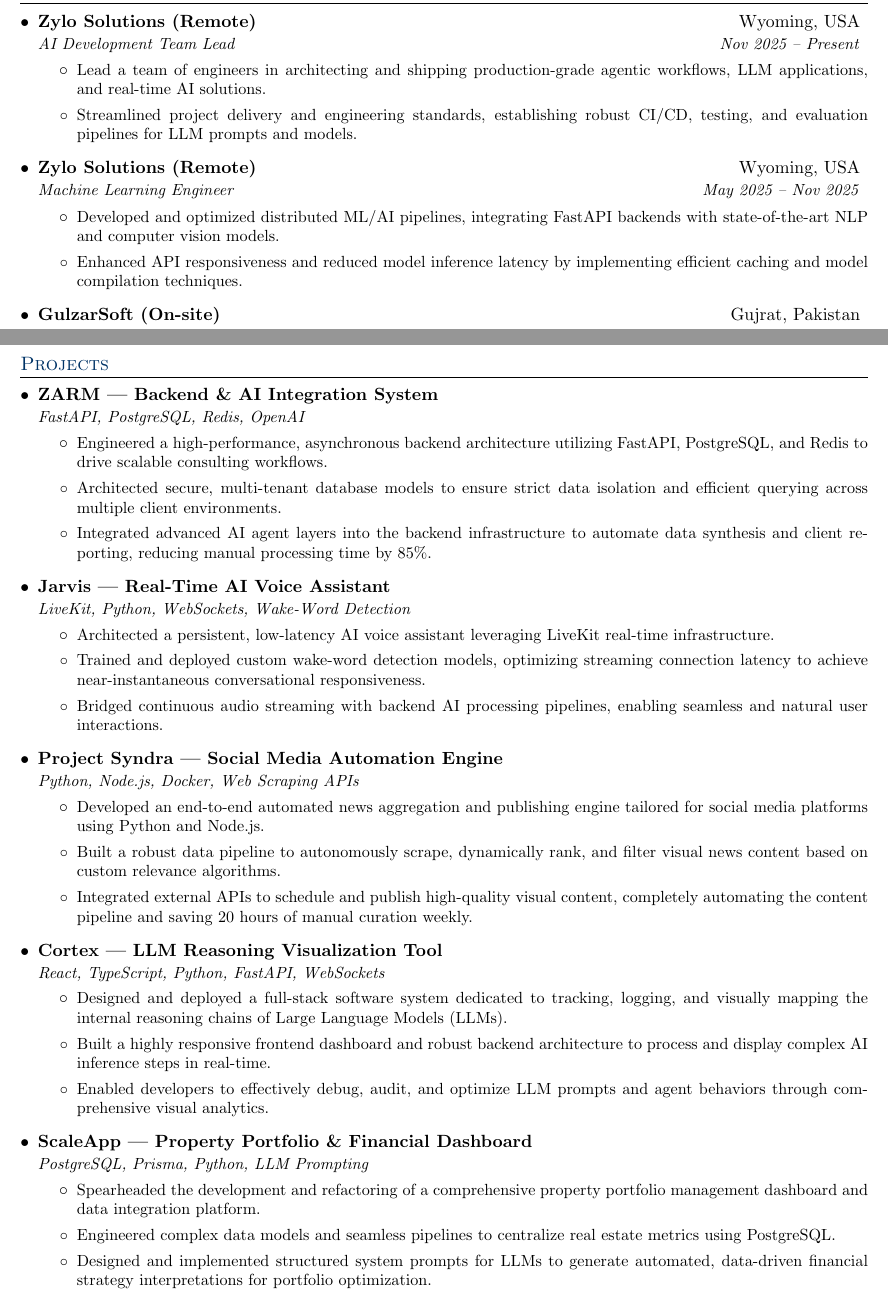
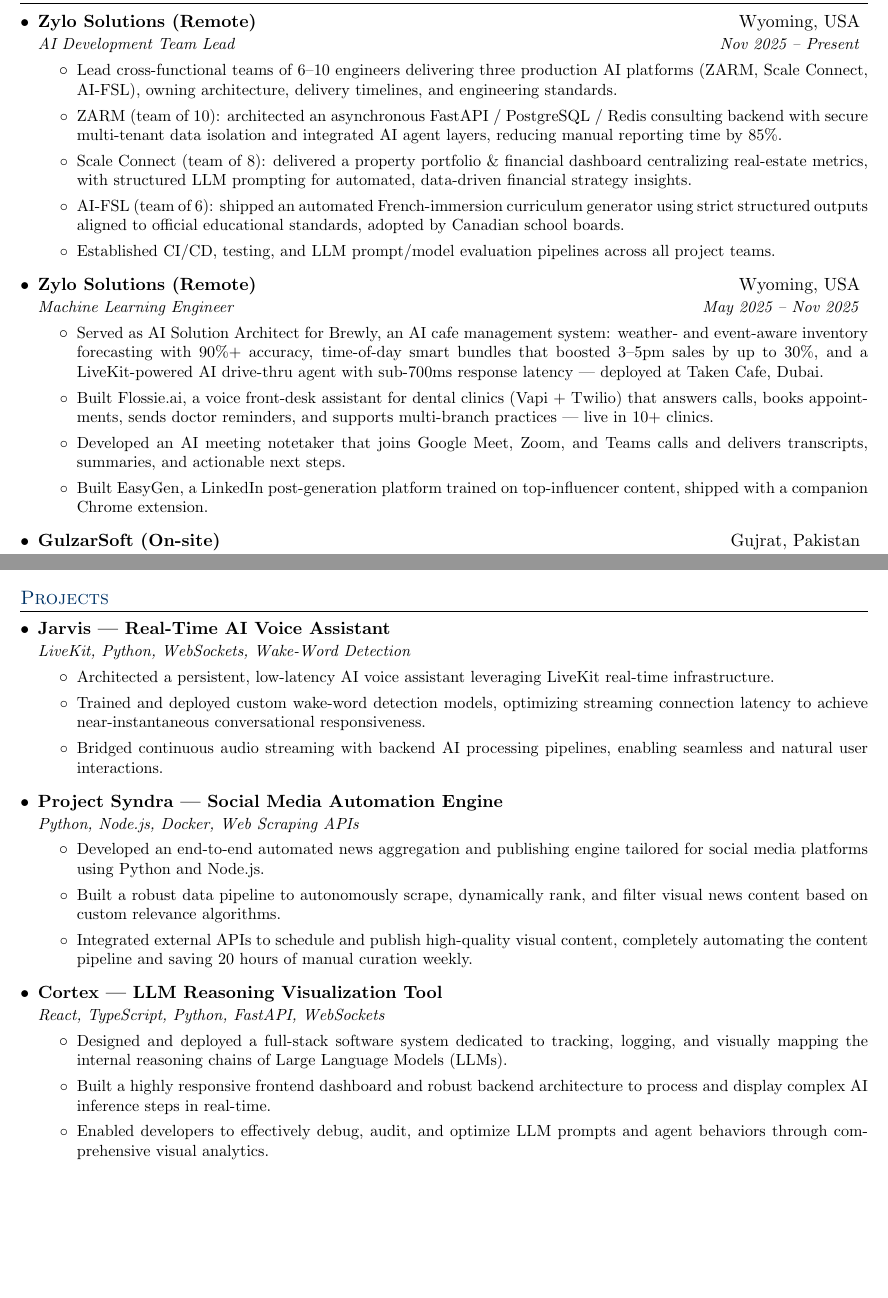
Before and after one commit to iarslankhalid/resume, a LaTeX document (Python/Python-developer.tex, which reads experience/zylo.tex): two parts of pages 1 and 2 of 2, joined at a grey line, cut so that both start at the same text, the shorter picture padded with empty space. Compiled offline with pdfLaTeX.

Commit message:
Restructure Zylo experience around client projects with metrics
- Team Lead: ZARM, Scale Connect, AI-FSL with team sizes and impact
- MLE: Brewly, Flossie.ai, AI notetaker, EasyGen with metrics
- Remove ZARM/Scale Connect/AI-FSL from Projects (now under experience)
- Rebuild all resume PDFs

```diff
--- a/experience/zylo.tex
+++ b/experience/zylo.tex
@@ -2,14 +2,19 @@
   {Zylo Solutions (Remote)}{Wyoming, USA}
   {AI Development Team Lead}{Nov 2025 -- Present}
   \resumeItemListStart
-    \item \small{Lead a team of engineers in architecting and shipping production-grade agentic workflows, LLM applications, and real-time AI solutions.}
-    \item \small{Streamlined project delivery and engineering standards, establishing robust CI/CD, testing, and evaluation pipelines for LLM prompts and models.}
+    \item \small{Lead cross-functional teams of 6--10 engineers delivering three production AI platforms (ZARM, Scale Connect, AI-FSL), owning architecture, delivery timelines, and engineering standards.}
+    \item \small{ZARM (team of 10): architected an asynchronous FastAPI / PostgreSQL / Redis consulting backend with secure multi-tenant data isolation and integrated AI agent layers, reducing manual reporting time by 85\%.}
+    \item \small{Scale Connect (team of 8): delivered a property portfolio \& financial dashboard centralizing real-estate metrics, with structured LLM prompting for automated, data-driven financial strategy insights.}
+    \item \small{AI-FSL (team of 6): shipped an automated French-immersion curriculum generator using strict structured outputs aligned to official educational standards, adopted by Canadian school boards.}
+    \item \small{Established CI/CD, testing, and LLM prompt/model evaluation pipelines across all project teams.}
   \resumeItemListEnd
 
 \resumeSubheading
   {Zylo Solutions (Remote)}{Wyoming, USA}
   {Machine Learning Engineer}{May 2025 -- Nov 2025}
   \resumeItemListStart
-    \item \small{Developed and optimized distributed ML/AI pipelines, integrating FastAPI backends with state-of-the-art NLP and computer vision models.}
-    \item \small{Enhanced API responsiveness and reduced model inference latency by implementing efficient caching and model compilation techniques.}
+    \item \small{Served as AI Solution Architect for Brewly, an AI cafe management system: weather- and event-aware inventory forecasting with 90\%+ accuracy, time-of-day smart bundles that boosted 3--5pm sales by up to 30\%, and a LiveKit-powered AI drive-thru agent with sub-700ms response latency --- deployed at Taken Cafe, Dubai.}
+    \item \small{Built Flossie.ai, a voice front-desk assistant for dental clinics (Vapi + Twilio) that answers calls, books appointments, sends doctor reminders, and supports multi-branch practices --- live in 10+ clinics.}
+    \item \small{Developed an AI meeting notetaker that joins Google Meet, Zoom, and Teams calls and delivers transcripts, summaries, and actionable next steps.}
+    \item \small{Built EasyGen, a LinkedIn post-generation platform trained on top-influencer content, shipped with a companion Chrome extension.}
   \resumeItemListEnd
```
Also changed, not shown: Machine Learning/machine_learning.tex (+0 -1 lines), Python/Python-developer.tex (+0 -2 lines), Template/CV.tex (+0 -1 lines), Final Resumes/Arslan's resume.pdf, Final Resumes/Machine Learning.pdf, Machine Learning/machine_learning.pdf, Python/Python-developer.pdf, Template/CV.pdf.
